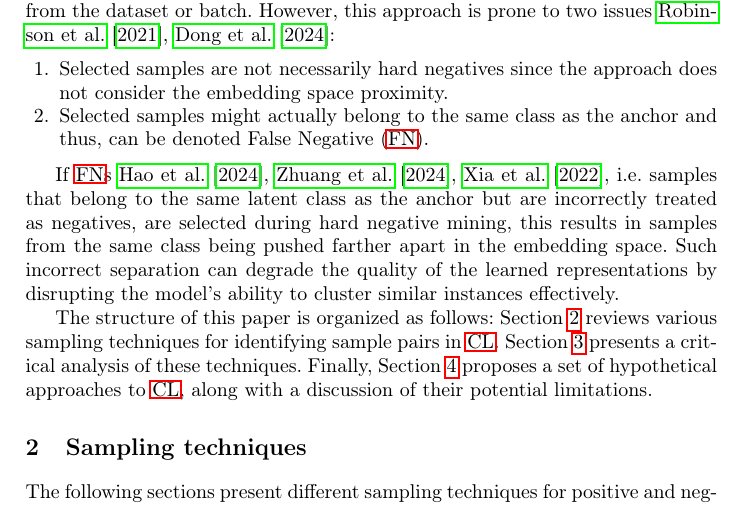
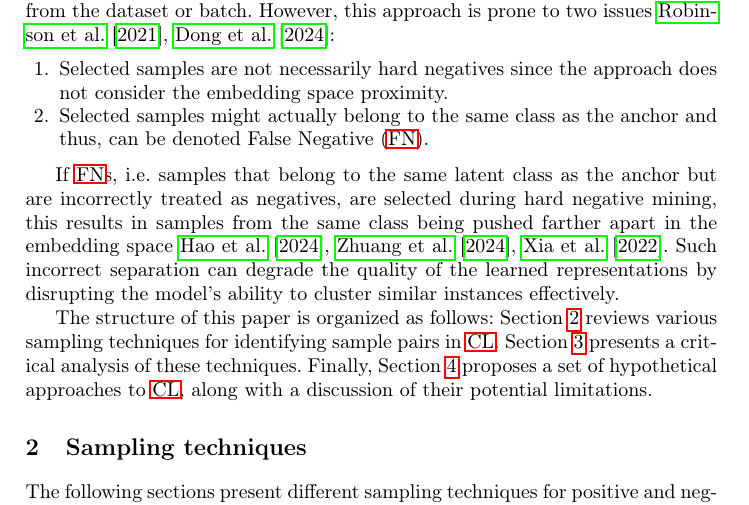
Before and after one commit to KlaraGtknst/master-seminar-ies, a LaTeX thesis (main.tex, which reads sections/introduction/negative_samples.tex): part of page 3 of 26, cut so that both start at the same text. Compiled offline with pdfLaTeX.

Commit message:
style: Change reference position

```diff
--- a/sections/introduction/negative_samples.tex
+++ b/sections/introduction/negative_samples.tex
@@ -7,10 +7,11 @@ However, this approach is prone to two issues \citet{robinson_contrastive_2021,m
 \end{enumerate}
 
 % oracle learning
-If \acp{fn} \cite{grape_2024,curricular_weighting_2024,progcl_2022}, i.e.
+If \acp{fn}, i.e.
 samples that belong to the same latent class as the anchor but are incorrectly treated as negatives,
 are selected during hard negative mining,
-this results in samples from the same class being pushed farther apart in the embedding space.
+this results in samples from the same class being pushed farther apart in the embedding space
+\cite{grape_2024,curricular_weighting_2024,progcl_2022}.
 Such incorrect separation can degrade the quality of the learned representations
 by disrupting the model's ability to cluster similar instances effectively.
 % To avoid performance deterioration, the so-called class oracle approach
```
